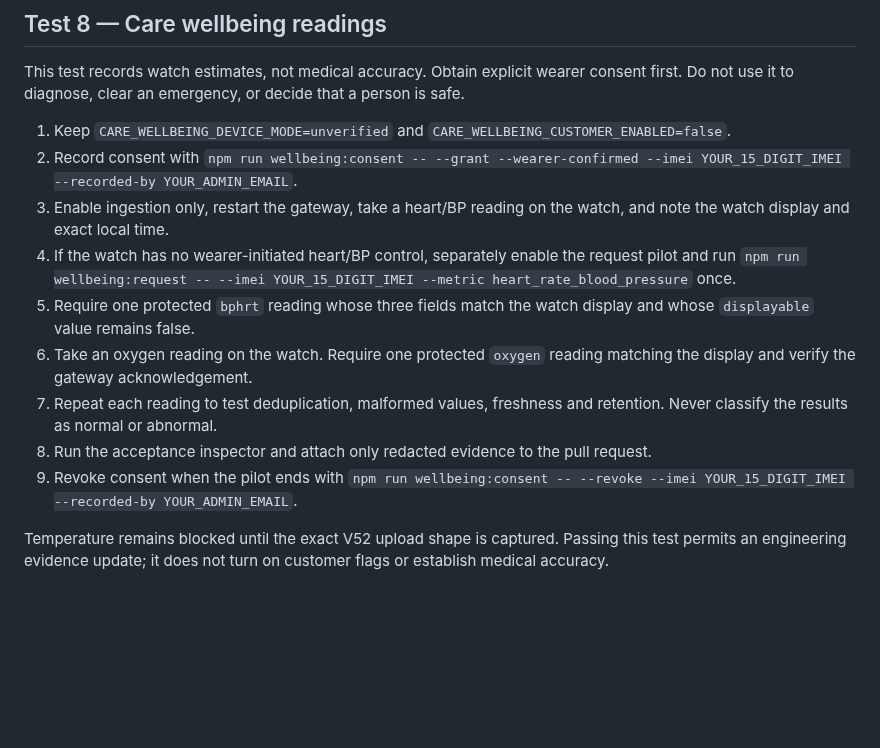
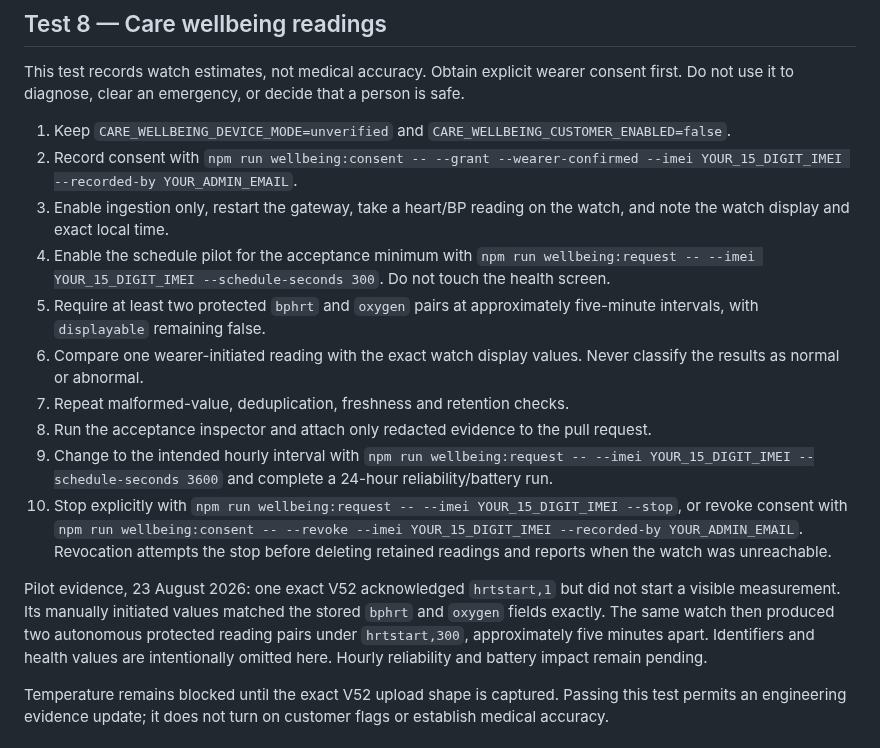
Before and after one commit to vikrav14/guardian, a Markdown page: docs/GUARDIAN_V52_REAL_DEVICE_ACCEPTANCE.md, the part around the change. GitHub-like rendering; blank space fills up the shorter version.

Commit message:
feat(care): add proven scheduled wellbeing flow

```diff
--- a/docs/GUARDIAN_V52_REAL_DEVICE_ACCEPTANCE.md
+++ b/docs/GUARDIAN_V52_REAL_DEVICE_ACCEPTANCE.md
@@ -152,12 +152,15 @@ This test records watch estimates, not medical accuracy. Obtain explicit wearer
 1. Keep `CARE_WELLBEING_DEVICE_MODE=unverified` and `CARE_WELLBEING_CUSTOMER_ENABLED=false`.
 2. Record consent with `npm run wellbeing:consent -- --grant --wearer-confirmed --imei YOUR_15_DIGIT_IMEI --recorded-by YOUR_ADMIN_EMAIL`.
 3. Enable ingestion only, restart the gateway, take a heart/BP reading on the watch, and note the watch display and exact local time.
-4. If the watch has no wearer-initiated heart/BP control, separately enable the request pilot and run `npm run wellbeing:request -- --imei YOUR_15_DIGIT_IMEI --metric heart_rate_blood_pressure` once.
-5. Require one protected `bphrt` reading whose three fields match the watch display and whose `displayable` value remains false.
-6. Take an oxygen reading on the watch. Require one protected `oxygen` reading matching the display and verify the gateway acknowledgement.
-7. Repeat each reading to test deduplication, malformed values, freshness and retention. Never classify the results as normal or abnormal.
+4. Enable the schedule pilot for the acceptance minimum with `npm run wellbeing:request -- --imei YOUR_15_DIGIT_IMEI --schedule-seconds 300`. Do not touch the health screen.
+5. Require at least two protected `bphrt` and `oxygen` pairs at approximately five-minute intervals, with `displayable` remaining false.
+6. Compare one wearer-initiated reading with the exact watch display values. Never classify the results as normal or abnormal.
+7. Repeat malformed-value, deduplication, freshness and retention checks.
 8. Run the acceptance inspector and attach only redacted evidence to the pull request.
-9. Revoke consent when the pilot ends with `npm run wellbeing:consent -- --revoke --imei YOUR_15_DIGIT_IMEI --recorded-by YOUR_ADMIN_EMAIL`.
+9. Change to the intended hourly interval with `npm run wellbeing:request -- --imei YOUR_15_DIGIT_IMEI --schedule-seconds 3600` and complete a 24-hour reliability/battery run.
+10. Stop explicitly with `npm run wellbeing:request -- --imei YOUR_15_DIGIT_IMEI --stop`, or revoke consent with `npm run wellbeing:consent -- --revoke --imei YOUR_15_DIGIT_IMEI --recorded-by YOUR_ADMIN_EMAIL`. Revocation attempts the stop before deleting retained readings and reports when the watch was unreachable.
+
+Pilot evidence, 23 August 2026: one exact V52 acknowledged `hrtstart,1` but did not start a visible measurement. Its manually initiated values matched the stored `bphrt` and `oxygen` fields exactly. The same watch then produced two autonomous protected reading pairs under `hrtstart,300`, approximately five minutes apart. Identifiers and health values are intentionally omitted here. Hourly reliability and battery impact remain pending.
 
 Temperature remains blocked until the exact V52 upload shape is captured. Passing this test permits an engineering evidence update; it does not turn on customer flags or establish medical accuracy.
 
```
